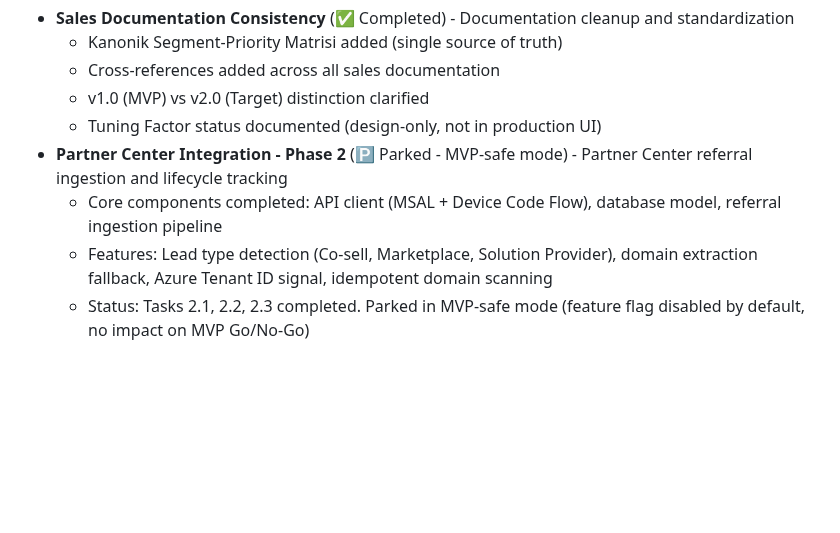
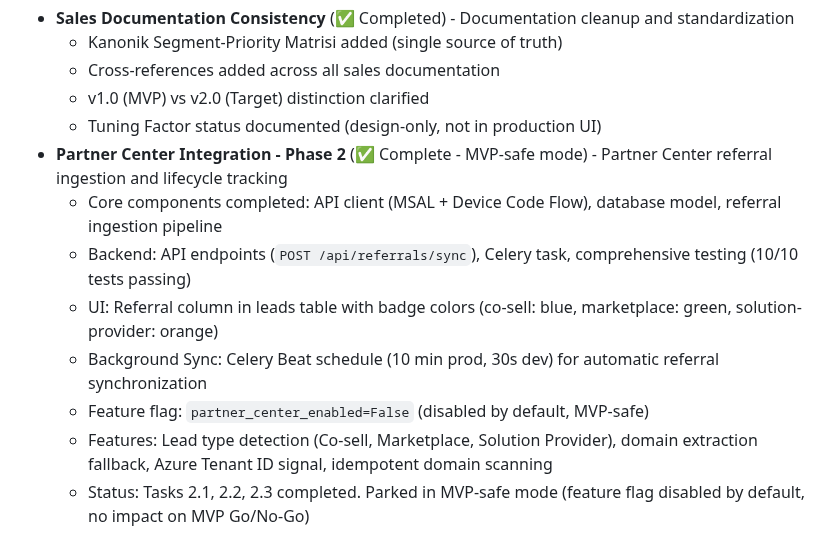
Before and after one commit to brdfb/dyn365hunterv3, a Markdown page: README.md, the part around the change. GitHub-like rendering; blank space fills up the shorter version.

```diff
--- a/README.md
+++ b/README.md
@@ -71,8 +71,12 @@ Dyn365Hunter MVP is a FastAPI-based application that analyzes domains for lead i
   - Cross-references added across all sales documentation
   - v1.0 (MVP) vs v2.0 (Target) distinction clarified
   - Tuning Factor status documented (design-only, not in production UI)
-- **Partner Center Integration - Phase 2** (🅿️ Parked - MVP-safe mode) - Partner Center referral ingestion and lifecycle tracking
+- **Partner Center Integration - Phase 2** (✅ Complete - MVP-safe mode) - Partner Center referral ingestion and lifecycle tracking
   - Core components completed: API client (MSAL + Device Code Flow), database model, referral ingestion pipeline
+  - Backend: API endpoints (`POST /api/referrals/sync`), Celery task, comprehensive testing (10/10 tests passing)
+  - UI: Referral column in leads table with badge colors (co-sell: blue, marketplace: green, solution-provider: orange)
+  - Background Sync: Celery Beat schedule (10 min prod, 30s dev) for automatic referral synchronization
+  - Feature flag: `partner_center_enabled=False` (disabled by default, MVP-safe)
   - Features: Lead type detection (Co-sell, Marketplace, Solution Provider), domain extraction fallback, Azure Tenant ID signal, idempotent domain scanning
   - Status: Tasks 2.1, 2.2, 2.3 completed. Parked in MVP-safe mode (feature flag disabled by default, no impact on MVP Go/No-Go)
   - Next: Post-MVP - API endpoints, background sync, UI integration, scoring pipeline integration
```
Also changed, not shown: CHANGELOG.md (+25 -6 lines), docs/todos/PARTNER-CENTER-PHASE2.md (+9 -8 lines).
